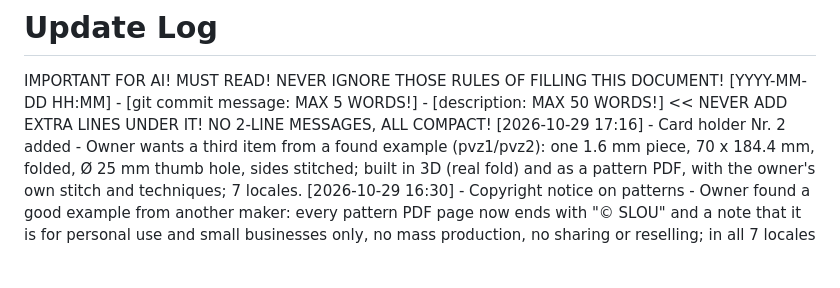
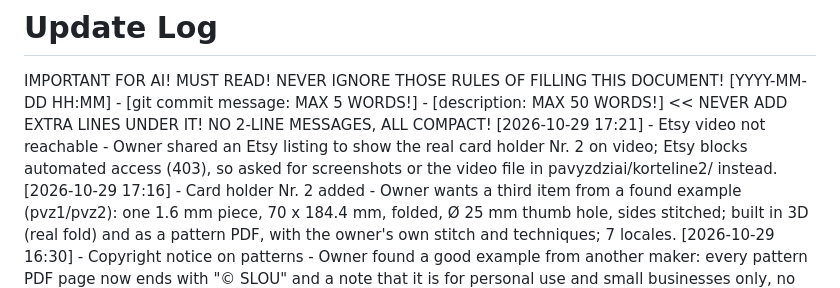
Before and after one commit to mansimas/slou, a Markdown page: README_updates.md, the part around the change. Rendered like a GitHub page; blank space fills up the shorter version.

Commit message:
Etsy video not reachable
Owner shared an Etsy listing to show the real card holder Nr. 2 on video; Etsy blocks automated access (403), so asked for screenshots or the video file in pavyzdziai/korteline2/ instead.

Co-Authored-By: Claude Opus 5.5 <noreply@anthropic.com>

```diff
--- a/README_updates.md
+++ b/README_updates.md
@@ -1,6 +1,7 @@
 # Update Log
 IMPORTANT FOR AI! MUST READ! NEVER IGNORE THOSE RULES OF FILLING THIS DOCUMENT!
 [YYYY-MM-DD HH:MM] - [git commit message: MAX 5 WORDS!] - [description: MAX 50 WORDS!]  << NEVER ADD EXTRA LINES UNDER IT! NO 2-LINE MESSAGES, ALL COMPACT!
+[2026-10-29 17:21] - Etsy video not reachable - Owner shared an Etsy listing to show the real card holder Nr. 2 on video; Etsy blocks automated access (403), so asked for screenshots or the video file in pavyzdziai/korteline2/ instead.
 [2026-10-29 17:16] - Card holder Nr. 2 added - Owner wants a third item from a found example (pvz1/pvz2): one 1.6 mm piece, 70 x 184.4 mm, folded, Ø 25 mm thumb hole, sides stitched; built in 3D (real fold) and as a pattern PDF, with the owner's own stitch and techniques; 7 locales.
 [2026-10-29 16:30] - Copyright notice on patterns - Owner found a good example from another maker: every pattern PDF page now ends with "© SLOU" and a note that it is for personal use and small businesses only, no mass production, no sharing or reselling; in all 7 locales (`pattern.rights`).
 [2026-10-29 15:04] - Visible leader dots on picture - Owner: the dots at the ends of the page 2 leader lines (thickness notes) vanished on the dark leather edge, in colour and grey prints. Now a black dot in a white ring, with a white halo under each line, so they show on any print.
```
